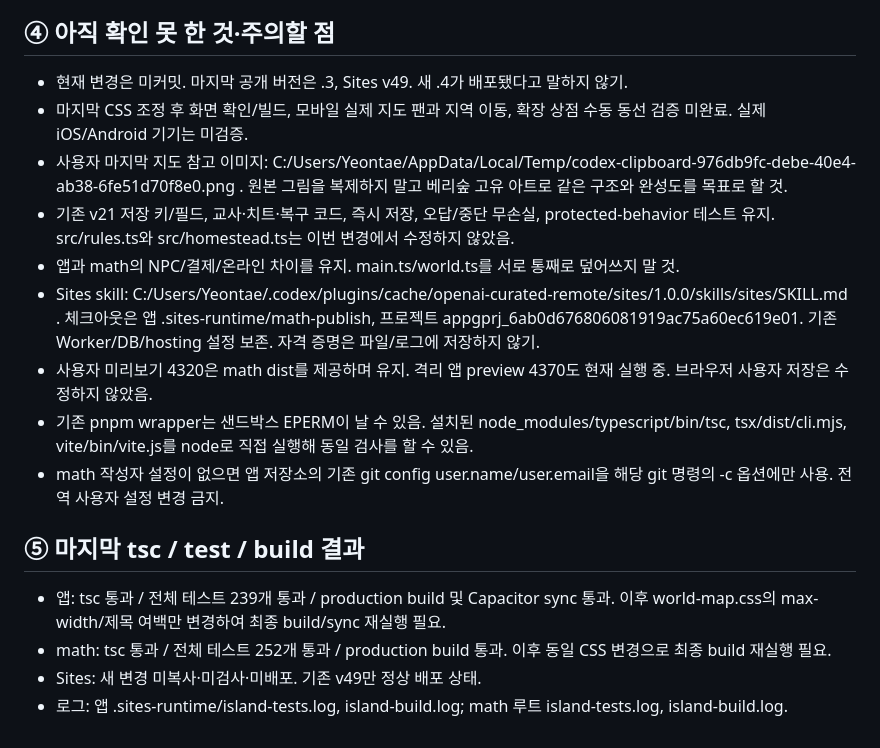
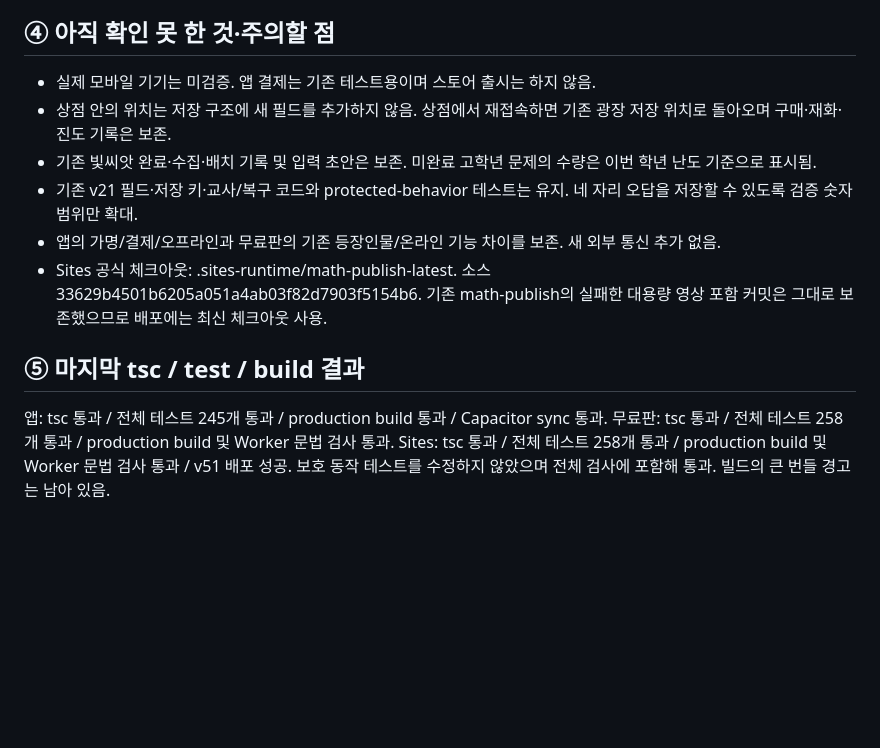
Before and after one commit to yangyeontae-blip/math, a Markdown page: HANDOFF.md, the part around one of its changes. Rendered like a GitHub page; blank space fills up the shorter version.

```diff
--- a/HANDOFF.md
+++ b/HANDOFF.md
@@ -37,17 +18,14 @@ Codex는 5시간 한도 잔여 10% 조건에 도달해 손을 뗍니다. 기존
 
 ## ④ 아직 확인 못 한 것·주의할 점
-- 현재 변경은 미커밋. 마지막 공개 버전은 .3, Sites v49. 새 .4가 배포됐다고 말하지 않기.
-- 마지막 CSS 조정 후 화면 확인/빌드, 모바일 실제 지도 팬과 지역 이동, 확장 상점 수동 동선 검증 미완료. 실제 iOS/Android 기기는 미검증.
-- 사용자 마지막 지도 참고 이미지: C:/Users/Yeontae/AppData/Local/Temp/codex-clipboard-976db9fc-debe-40e4-ab38-6fe51d70f8e0.png . 원본 그림을 복제하지 말고 베리숲 고유 아트로 같은 구조와 완성도를 목표로 할 것.
-- 기존 v21 저장 키/필드, 교사·치트·복구 코드, 즉시 저장, 오답/중단 무손실, protected-behavior 테스트 유지. src/rules.ts와 src/homestead.ts는 이번 변경에서 수정하지 않았음.
-- 앱과 math의 NPC/결제/온라인 차이를 유지. main.ts/world.ts를 서로 통째로 덮어쓰지 말 것.
-- Sites skill: C:/Users/Yeontae/.codex/plugins/cache/openai-curated-remote/sites/1.0.0/skills/sites/SKILL.md . 체크아웃은 앱 .sites-runtime/math-publish, 프로젝트 appgprj_6ab0d676806081919ac75a60ec619e01. 기존 Worker/DB/hosting 설정 보존. 자격 증명은 파일/로그에 저장하지 않기.
-- 사용자 미리보기 4320은 math dist를 제공하며 유지. 격리 앱 preview 4370도 현재 실행 중. 브라우저 사용자 저장은 수정하지 않았음.
-- 기존 pnpm wrapper는 샌드박스 EPERM이 날 수 있음. 설치된 node_modules/typescript/bin/tsc, tsx/dist/cli.mjs, vite/bin/vite.js를 node로 직접 실행해 동일 검사를 할 수 있음.
-- math 작성자 설정이 없으면 앱 저장소의 기존 git config user.name/user.email을 해당 git 명령의 -c 옵션에만 사용. 전역 사용자 설정 변경 금지.
+- 실제 모바일 기기는 미검증. 앱 결제는 기존 테스트용이며 스토어 출시는 하지 않음.
+- 상점 안의 위치는 저장 구조에 새 필드를 추가하지 않음. 상점에서 재접속하면 기존 광장 저장 위치로 돌아오며 구매·재화·진도 기록은 보존.
+- 기존 빛씨앗 완료·수집·배치 기록 및 입력 초안은 보존. 미완료 고학년 문제의 수량은 이번 학년 난도 기준으로 표시됨.
+- 기존 v21 필드·저장 키·교사/복구 코드와 protected-behavior 테스트는 유지. 네 자리 오답을 저장할 수 있도록 검증 숫자 범위만 확대.
+- 앱의 가명/결제/오프라인과 무료판의 기존 등장인물/온라인 기능 차이를 보존. 새 외부 통신 추가 없음.
+- Sites 공식 체크아웃: .sites-runtime/math-publish-latest. 소스 33629b4501b6205a051a4ab03f82d7903f5154b6. 기존 math-publish의 실패한 대용량 영상 포함 커밋은 그대로 보존했으므로 배포에는 최신 체크아웃 사용.
 
 ## ⑤ 마지막 tsc / test / build 결과
-- 앱: tsc 통과 / 전체 테스트 239개 통과 / production build 및 Capacitor sync 통과. 이후 world-map.css의 max-width/제목 여백만 변경하여 최종 build/sync 재실행 필요.
-- math: tsc 통과 / 전체 테스트 252개 통과 / production build 통과. 이후 동일 CSS 변경으로 최종 build 재실행 필요.
-- Sites: 새 변경 미복사·미검사·미배포. 기존 v49만 정상 배포 상태.
-- 로그: 앱 .sites-runtime/island-tests.log, island-build.log; math 루트 island-tests.log, island-build.log.
+앱: tsc 통과 / 전체 테스트 245개 통과 / production build 통과 / Capacitor sync 통과.
+무료판: tsc 통과 / 전체 테스트 258개 통과 / production build 및 Worker 문법 검사 통과.
+Sites: tsc 통과 / 전체 테스트 258개 통과 / production build 및 Worker 문법 검사 통과 / v51 배포 성공.
+보호 동작 테스트를 수정하지 않았으며 전체 검사에 포함해 통과. 빌드의 큰 번들 경고는 남아 있음.
```
Also changed, not shown: other parts of HANDOFF.md (+11 -30 lines).
